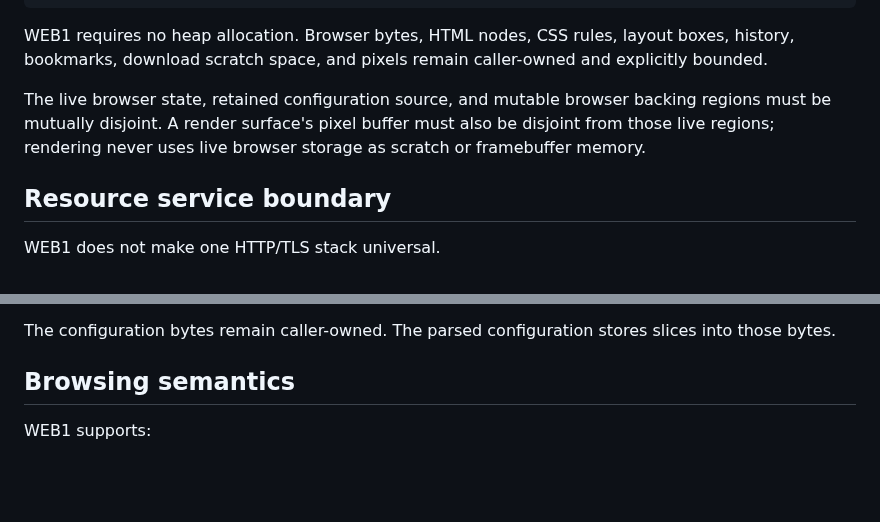
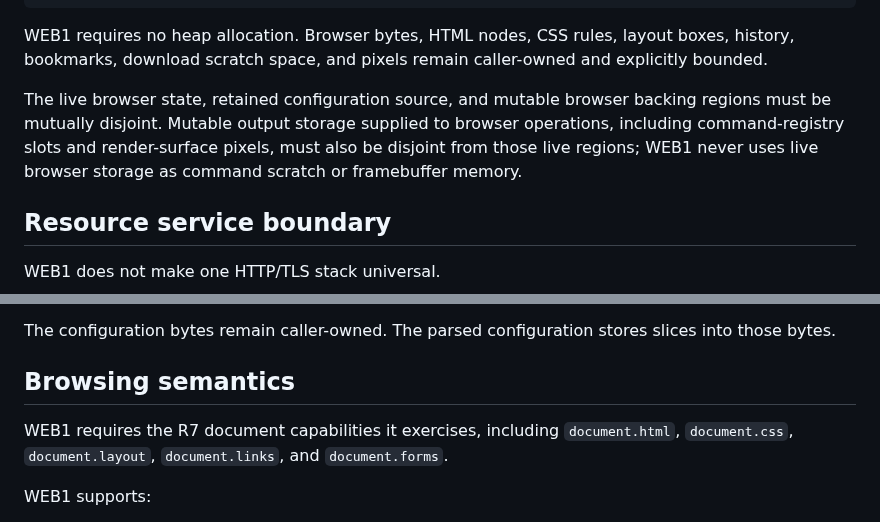
Before and after one commit to QSOLKCB/RIVET, a Markdown page: BROWSER-WEB1-v1.md, 2 parts joined by grey strips. Drawn GitHub-style; blank space fills up the shorter version.

Commit message:
Clarify WEB1 capability and output storage contracts

```diff
--- a/BROWSER-WEB1-v1.md
+++ b/BROWSER-WEB1-v1.md
@@ -26,7 +26,7 @@ apps/browser/browser.c
 
 WEB1 requires no heap allocation. Browser bytes, HTML nodes, CSS rules, layout boxes, history, bookmarks, download scratch space, and pixels remain caller-owned and explicitly bounded.
 
-The live browser state, retained configuration source, and mutable browser backing regions must be mutually disjoint. A render surface's pixel buffer must also be disjoint from those live regions; rendering never uses live browser storage as scratch or framebuffer memory.
+The live browser state, retained configuration source, and mutable browser backing regions must be mutually disjoint. Mutable output storage supplied to browser operations, including command-registry slots and render-surface pixels, must also be disjoint from those live regions; WEB1 never uses live browser storage as command scratch or framebuffer memory.
 
 ## Resource service boundary
 
@@ -59,6 +59,8 @@ Unknown lines, reordered fields, malformed URLs, malformed booleans, CR line end
 The configuration bytes remain caller-owned. The parsed configuration stores slices into those bytes.
 
 ## Browsing semantics
+
+WEB1 requires the R7 document capabilities it exercises, including `document.html`, `document.css`, `document.layout`, `document.links`, and `document.forms`.
 
 WEB1 supports:
 
```
